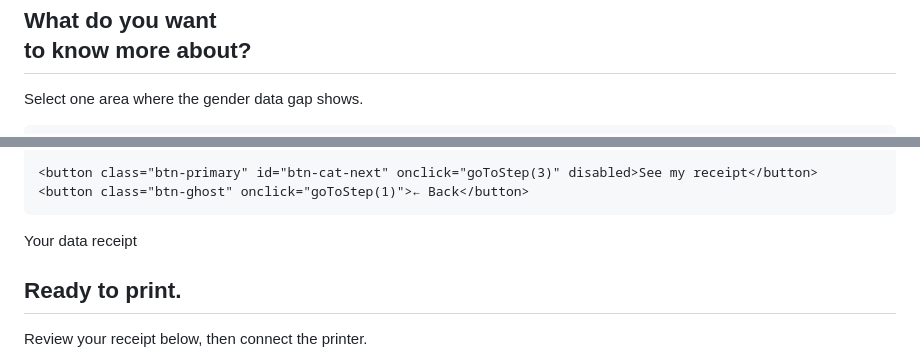
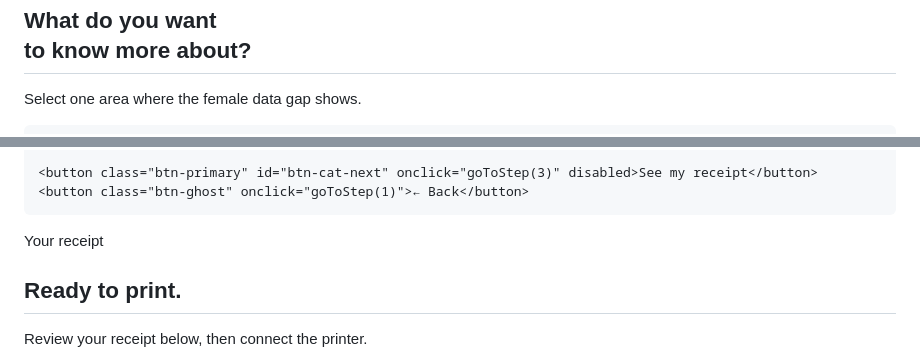
Before and after one commit to ninacaterina/Gender-Data-Gap.github.io, a Markdown page: README.md, 2 parts joined by grey strips. Drawn GitHub-style.

```diff
--- a/README.md
+++ b/README.md
@@ -346,5 +291,5 @@
   <div class="screen" id="screen-category">
     <p class="screen-label">02 / 02 — Choose a topic</p>
     <h2>What do you want<br>to know more about?</h2>
-    <p class="screen-desc">Select one area where the gender data gap shows.</p>
+    <p class="screen-desc">Select one area where the female data gap shows.</p>
 
@@ -358,7 +301,7 @@
 
   <!-- Step 3: Receipt + print -->
   <div class="screen" id="screen-receipt">
-    <p class="screen-label">Your data receipt</p>
+    <p class="screen-label">Your receipt</p>
     <h2>Ready to print.</h2>
     <p class="screen-desc">Review your receipt below, then connect the printer.</p>
 
```
Also changed, not shown: other parts of README.md (+170 -169 lines).
